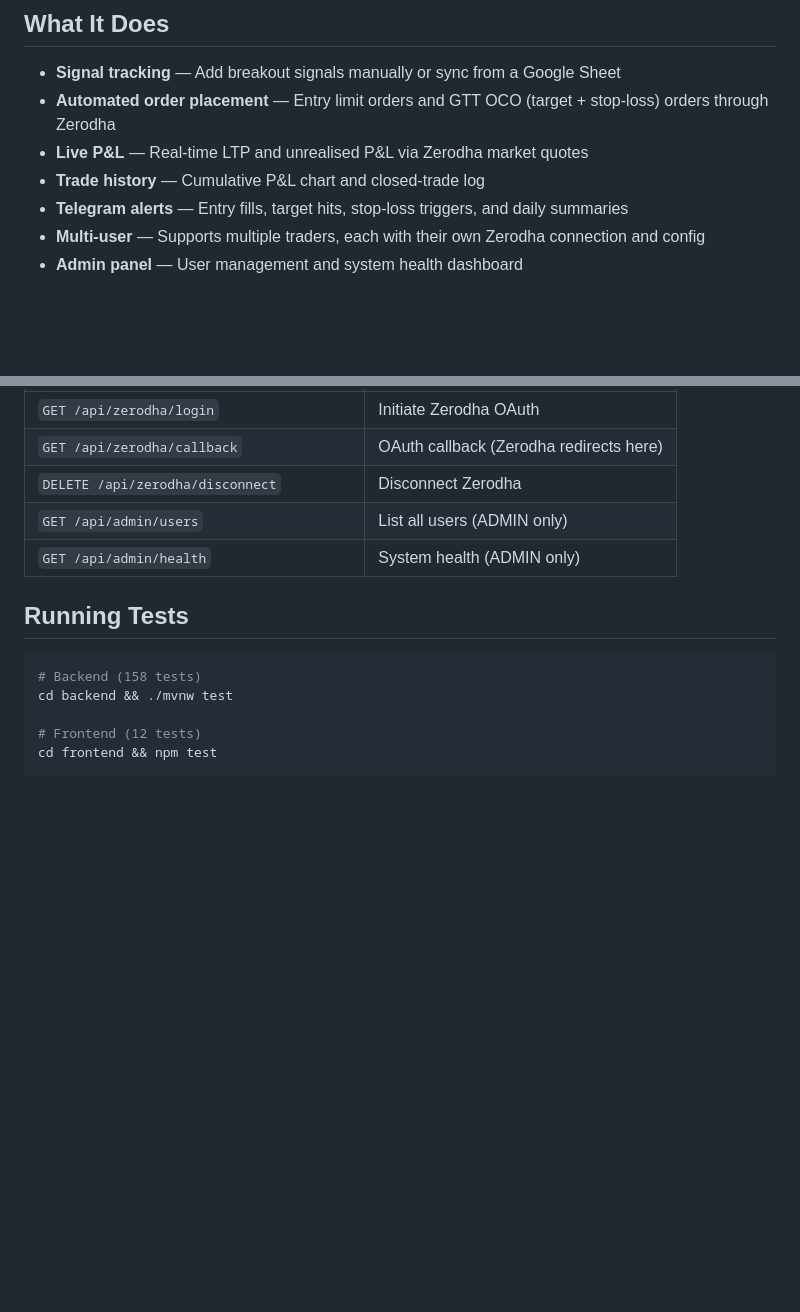
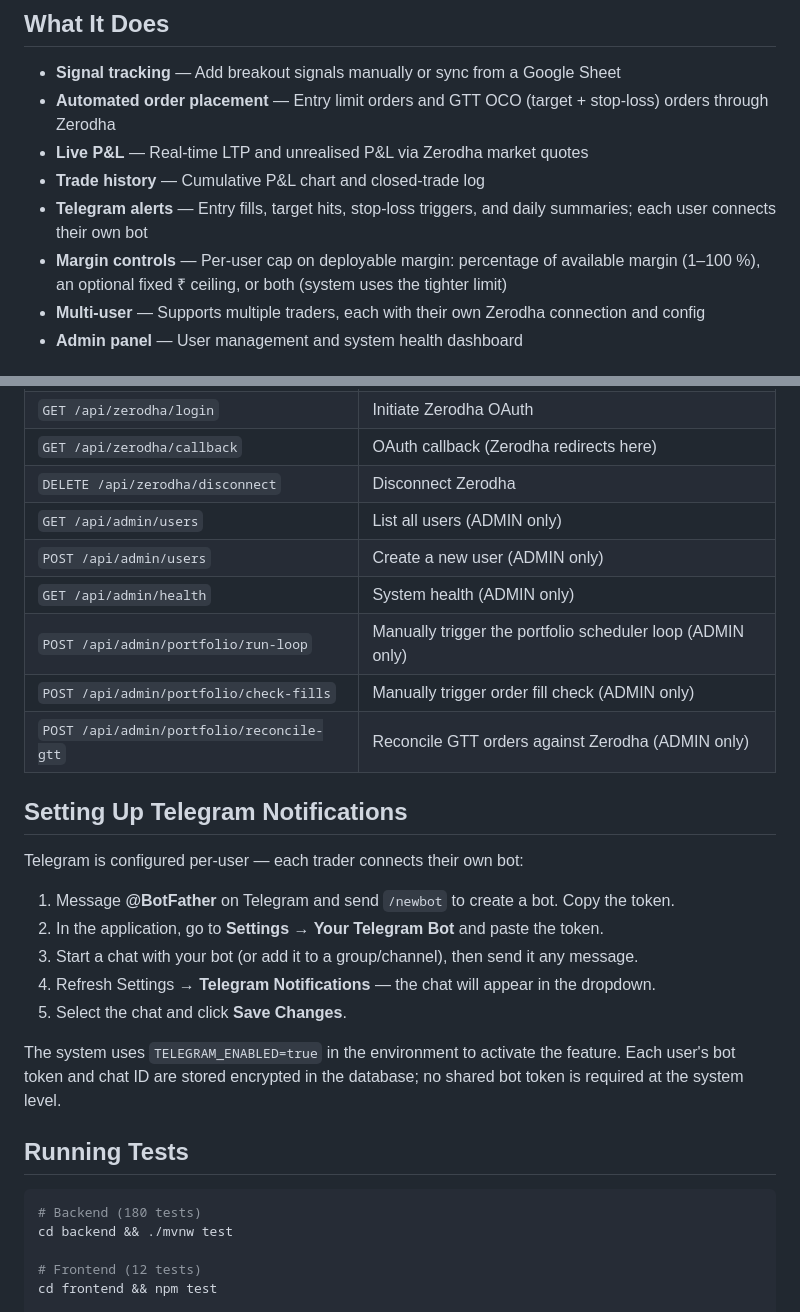
Before and after one commit to jahirsaiyed/Zerodha_Breakout_stocks, a Markdown page: README.md, 2 parts joined by grey strips. GitHub-like rendering; blank space fills up the shorter version.

````diff
--- a/README.md
+++ b/README.md
@@ -8,7 +8,8 @@ A private, self-hosted portfolio management system for Indian equity breakout tr
 - **Automated order placement** — Entry limit orders and GTT OCO (target + stop-loss) orders through Zerodha
 - **Live P&L** — Real-time LTP and unrealised P&L via Zerodha market quotes
 - **Trade history** — Cumulative P&L chart and closed-trade log
-- **Telegram alerts** — Entry fills, target hits, stop-loss triggers, and daily summaries
+- **Telegram alerts** — Entry fills, target hits, stop-loss triggers, and daily summaries; each user connects their own bot
+- **Margin controls** — Per-user cap on deployable margin: percentage of available margin (1–100 %), an optional fixed ₹ ceiling, or both (system uses the tighter limit)
 - **Multi-user** — Supports multiple traders, each with their own Zerodha connection and config
 - **Admin panel** — User management and system health dashboard
 
@@ -134,12 +161,30 @@ Key endpoint groups:
 | `GET /api/zerodha/callback` | OAuth callback (Zerodha redirects here) |
 | `DELETE /api/zerodha/disconnect` | Disconnect Zerodha |
 | `GET /api/admin/users` | List all users (ADMIN only) |
+| `POST /api/admin/users` | Create a new user (ADMIN only) |
 | `GET /api/admin/health` | System health (ADMIN only) |
+| `POST /api/admin/portfolio/run-loop` | Manually trigger the portfolio scheduler loop (ADMIN only) |
+| `POST /api/admin/portfolio/check-fills` | Manually trigger order fill check (ADMIN only) |
+| `POST /api/admin/portfolio/reconcile-gtt` | Reconcile GTT orders against Zerodha (ADMIN only) |
+
+## Setting Up Telegram Notifications
+
+Telegram is configured per-user — each trader connects their own bot:
+
+1. Message **@BotFather** on Telegram and send `/newbot` to create a bot. Copy the token.
+2. In the application, go to **Settings → Your Telegram Bot** and paste the token.
+3. Start a chat with your bot (or add it to a group/channel), then send it any message.
+4. Refresh Settings → **Telegram Notifications** — the chat will appear in the dropdown.
+5. Select the chat and click **Save Changes**.
+
+The system uses `TELEGRAM_ENABLED=true` in the environment to activate the feature. Each user's
+bot token and chat ID are stored encrypted in the database; no shared bot token is required at the
+system level.
 
 ## Running Tests
 
 ```bash
-# Backend (158 tests)
+# Backend (180 tests)
 cd backend && ./mvnw test
 
 # Frontend (12 tests)
````
Also changed, not shown: other parts of README.md (+31 -5 lines).
